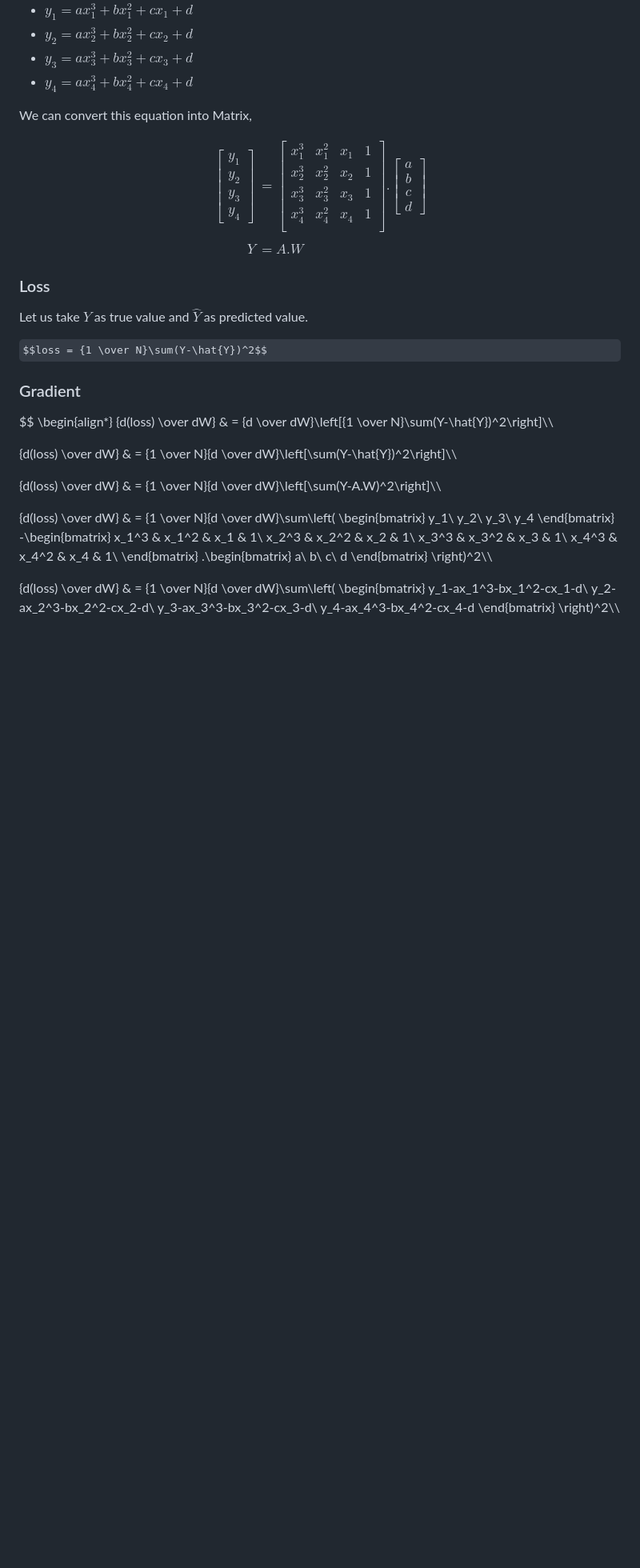
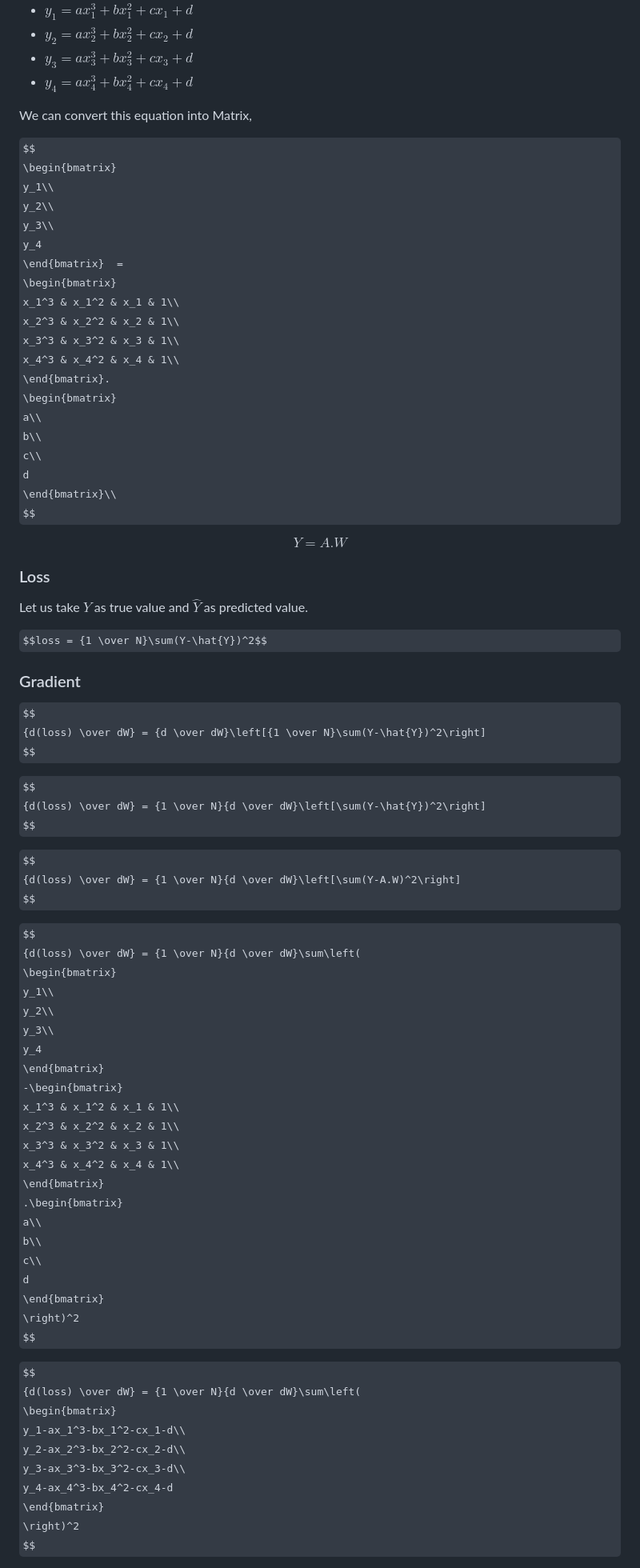
Before and after one commit to Adhiban1/Data-Science, a Markdown page: gradient descent-python-c++/4points-python/README.md, the part around one of its changes. Shown at 80% size. Drawn GitHub-style; some formulas as TeX source; blank space fills up the shorter version.

```diff
--- a/gradient descent-python-c++/4points-python/README.md
+++ b/gradient descent-python-c++/4points-python/README.md
@@ -18,13 +18,12 @@ Let us take 4 points $(x_1, y_1), (x_2, y_2), (x_3, y_3), (x_4, y_4)$. Substitut
 We can convert this equation into Matrix,
 
 $$
-\begin{align*}
 \begin{bmatrix}
 y_1\\
 y_2\\
 y_3\\
 y_4
-\end{bmatrix} & =
+\end{bmatrix}  =
 \begin{bmatrix}
 x_1^3 & x_1^2 & x_1 & 1\\
 x_2^3 & x_2^2 & x_2 & 1\\
@@ -36,9 +35,11 @@ a\\
 b\\
 c\\
 d
-\end{bmatrix}\\\\
-Y & = A.W
-\end{align*}
+\end{bmatrix}\\
+$$
+
+$$
+Y = A.W
 $$
 
 ### Loss
@@ -49,14 +50,19 @@ $$loss = {1 \over N}\sum(Y-\hat{Y})^2$$
 ### Gradient
 
 $$
-\begin{align*}
-{d(loss) \over dW} & = {d \over dW}\left[{1 \over N}\sum(Y-\hat{Y})^2\right]\\\\
+{d(loss) \over dW} = {d \over dW}\left[{1 \over N}\sum(Y-\hat{Y})^2\right]
+$$
 
-{d(loss) \over dW} & = {1 \over N}{d \over dW}\left[\sum(Y-\hat{Y})^2\right]\\\\
+$$
+{d(loss) \over dW} = {1 \over N}{d \over dW}\left[\sum(Y-\hat{Y})^2\right]
+$$
 
-{d(loss) \over dW} & = {1 \over N}{d \over dW}\left[\sum(Y-A.W)^2\right]\\\\
+$$
+{d(loss) \over dW} = {1 \over N}{d \over dW}\left[\sum(Y-A.W)^2\right]
+$$
 
-{d(loss) \over dW} & = {1 \over N}{d \over dW}\sum\left(
+$$
+{d(loss) \over dW} = {1 \over N}{d \over dW}\sum\left(
 \begin{bmatrix}
 y_1\\
 y_2\\
@@ -75,14 +81,17 @@ b\\
 c\\
 d
 \end{bmatrix}
-\right)^2\\\\
+\right)^2
+$$
 
-{d(loss) \over dW} & = {1 \over N}{d \over dW}\sum\left(
+$$
+{d(loss) \over dW} = {1 \over N}{d \over dW}\sum\left(
 \begin{bmatrix}
 y_1-ax_1^3-bx_1^2-cx_1-d\\
 y_2-ax_2^3-bx_2^2-cx_2-d\\
 y_3-ax_3^3-bx_3^2-cx_3-d\\
 y_4-ax_4^3-bx_4^2-cx_4-d
 \end{bmatrix}
-\right)^2\\\\
+\right)^2
+$$
 
```
Also changed, not shown: other parts of gradient descent-python-c++/4points-python/README.md (+23 -31 lines).
